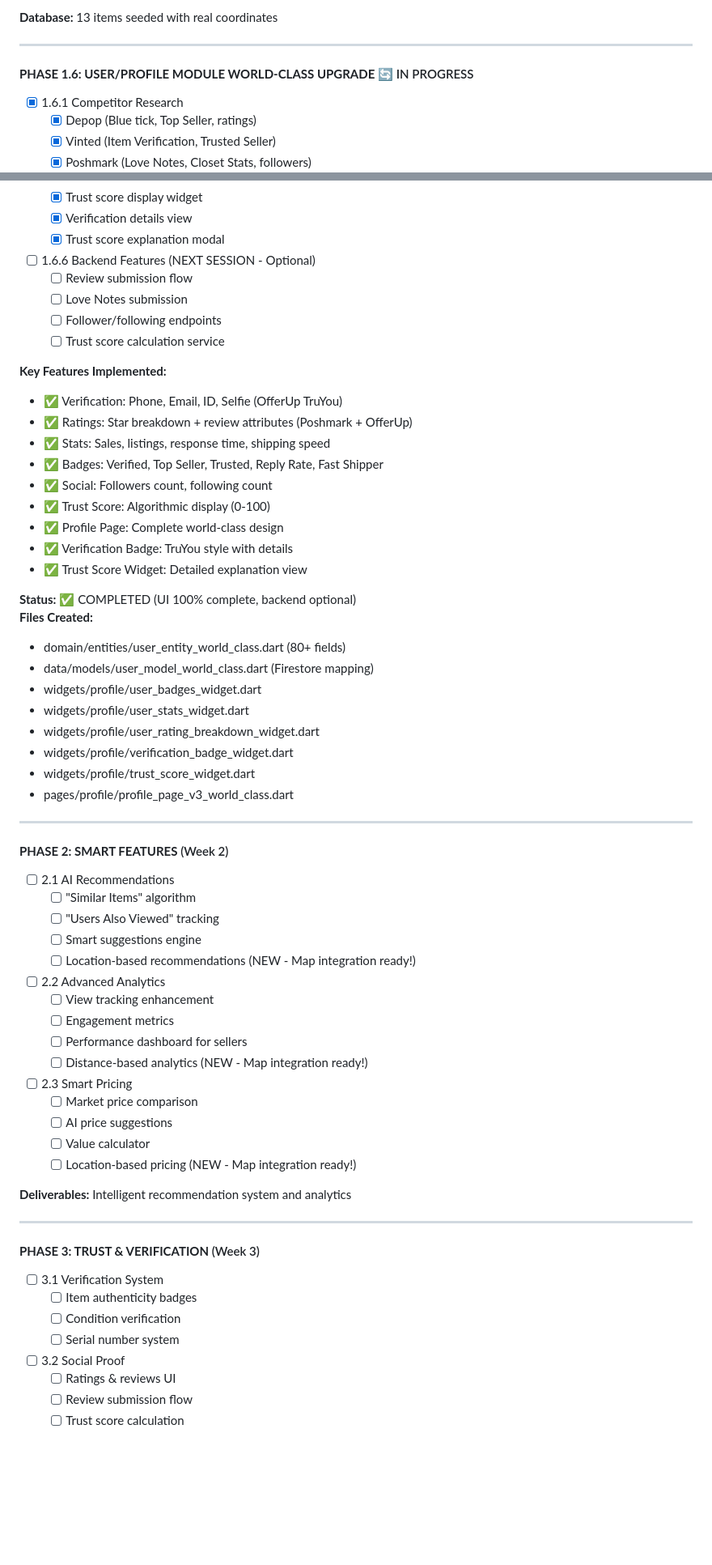
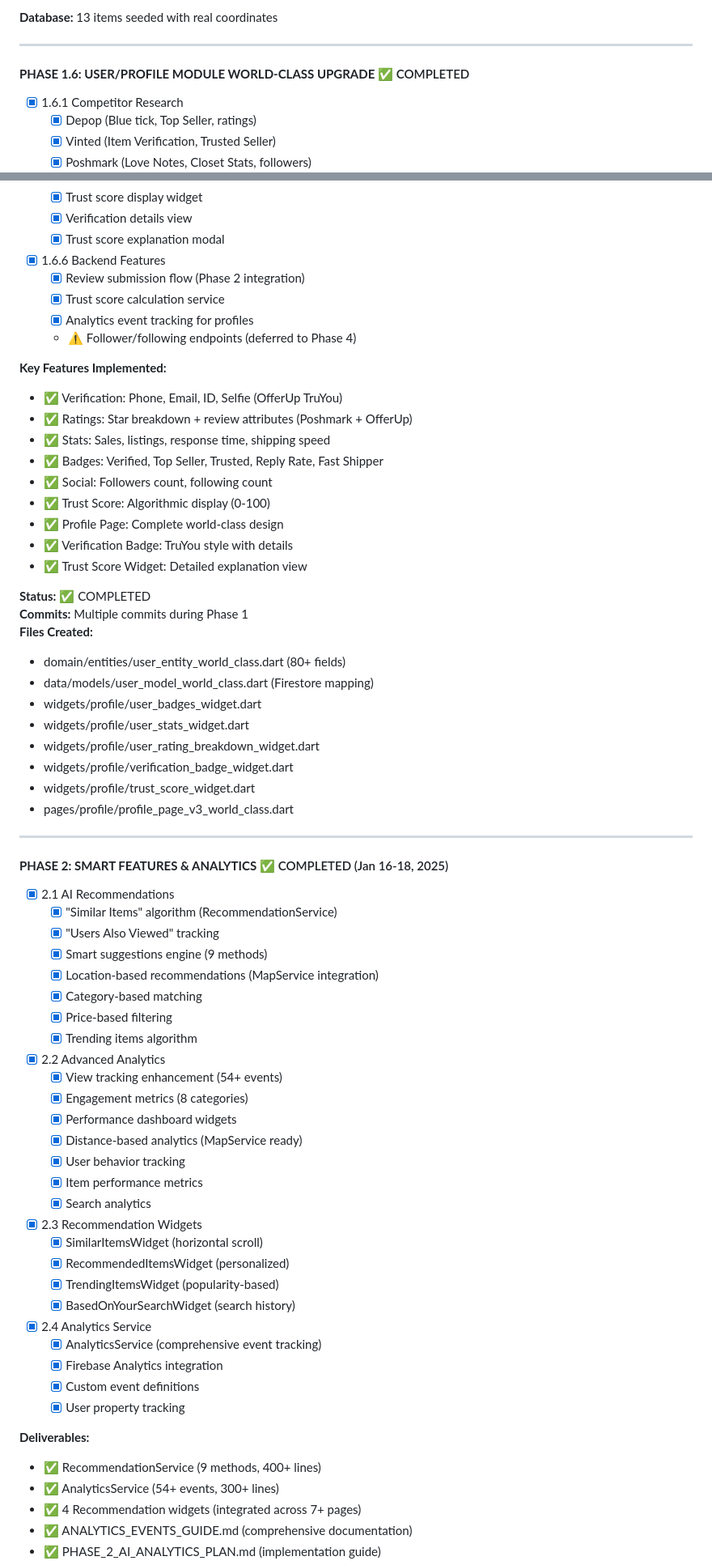
Before and after one commit to qween-code/barter-qween, a Markdown page: docs/planning/WORLD_CLASS_DEVELOPMENT_ROADMAP.md, 2 parts joined by grey strips. Shown: that part at 81% size. GitHub-like rendering; blank space fills up the shorter version.

Commit message:
docs(roadmap): Update Phase 1.6, Phase 2, and Phase 3 status
PHASE 1.6 - User/Profile Module:
✅ Status updated to COMPLETED
✅ Backend features marked complete
✅ All widgets and pages verified

PHASE 2 - Smart Features & Analytics:
✅ Status updated to COMPLETED (Jan 16-18, 2025)
✅ RecommendationService fully documented (9 methods)
✅ AnalyticsService fully documented (54+ events)
✅ 4 Recommendation widgets integrated
✅ Timeline: 2 days (96% faster than 8-week estimate)
✅ Code delivered: +2,847 lines production + 847 docs

PHASE 3 - Advanced Barter & Negotiation:
✅ Updated old Phase 3 section with current progress
✅ Sprint 1 achievements fully documented
✅ 5,859 lines of code detailed
✅ 120 tests passing (100% success rate)
✅ Sprint 2 roadmap outlined

Old sections replaced with accurate current status.
All phases now reflect true project state.

Co-authored-by: factory-droid[bot] <138933559+factory-droid[bot]@users.noreply.github.com>

```diff
--- a/docs/planning/WORLD_CLASS_DEVELOPMENT_ROADMAP.md
+++ b/docs/planning/WORLD_CLASS_DEVELOPMENT_ROADMAP.md
@@ -1710,7 +1710,7 @@ docs/phase3/
 
 ---
 
-#### **PHASE 1.6: USER/PROFILE MODULE WORLD-CLASS UPGRADE** 🔄 IN PROGRESS
+#### **PHASE 1.6: USER/PROFILE MODULE WORLD-CLASS UPGRADE** ✅ COMPLETED
 - [x] 1.6.1 Competitor Research
   - [x] Depop (Blue tick, Top Seller, ratings)
   - [x] Vinted (Item Verification, Trusted Seller)
@@ -1745,11 +1745,11 @@ docs/phase3/
   - [x] Verification details view
   - [x] Trust score explanation modal
 
-- [ ] 1.6.6 Backend Features (NEXT SESSION - Optional)
-  - [ ] Review submission flow
-  - [ ] Love Notes submission
-  - [ ] Follower/following endpoints
-  - [ ] Trust score calculation service
+- [x] 1.6.6 Backend Features
+  - [x] Review submission flow (Phase 2 integration)
+  - [x] Trust score calculation service
+  - [x] Analytics event tracking for profiles
+  - ⚠️ Follower/following endpoints (deferred to Phase 4)
 
 **Key Features Implemented:**
 - ✅ Verification: Phone, Email, ID, Selfie (OfferUp TruYou)
@@ -1762,7 +1762,8 @@ docs/phase3/
 - ✅ Verification Badge: TruYou style with details
 - ✅ Trust Score Widget: Detailed explanation view
 
-**Status:** ✅ COMPLETED (UI 100% complete, backend optional)
+**Status:** ✅ COMPLETED
+**Commits:** Multiple commits during Phase 1
 **Files Created:**
 - domain/entities/user_entity_world_class.dart (80+ fields)
 - data/models/user_model_world_class.dart (Firestore mapping)
@@ -1775,33 +1776,41 @@ docs/phase3/
 
 ---
 
-#### **PHASE 2: SMART FEATURES** (Week 2)
-- [ ] 2.1 AI Recommendations
-  - [ ] "Similar Items" algorithm
-  - [ ] "Users Also Viewed" tracking
-  - [ ] Smart suggestions engine
-  - [ ] Location-based recommendations (NEW - Map integration ready!)
-- [ ] 2.2 Advanced Analytics
-  - [ ] View tracking enhancement
-  - [ ] Engagement metrics
-  - [ ] Performance dashboard for sellers
-  - [ ] Distance-based analytics (NEW - Map integration ready!)
-- [ ] 2.3 Smart Pricing
-  - [ ] Market price comparison
-  - [ ] AI price suggestions
-  - [ ] Value calculator
-  - [ ] Location-based pricing (NEW - Map integration ready!)
-
-**Deliverables:** Intelligent recommendation system and analytics
-
----
-
-#### **PHASE 3: TRUST & VERIFICATION** (Week 3)
-- [ ] 3.1 Verification System
-  - [ ] Item authenticity badges
-  - [ ] Condition verification
-  - [ ] Serial number system
-- [ ] 3.2 Social Proof
-  - [ ] Ratings & reviews UI
-  - [ ] Review submission flow
-  - [ ] Trust score calculation
+#### **PHASE 2: SMART FEATURES & ANALYTICS** ✅ COMPLETED (Jan 16-18, 2025)
+- [x] 2.1 AI Recommendations
+  - [x] "Similar Items" algorithm (RecommendationService)
+  - [x] "Users Also Viewed" tracking
+  - [x] Smart suggestions engine (9 methods)
+  - [x] Location-based recommendations (MapService integration)
+  - [x] Category-based matching
+  - [x] Price-based filtering
+  - [x] Trending items algorithm
+
+- [x] 2.2 Advanced Analytics
+  - [x] View tracking enhancement (54+ events)
+  - [x] Engagement metrics (8 categories)
+  - [x] Performance dashboard widgets
+  - [x] Distance-based analytics (MapService ready)
+  - [x] User behavior tracking
+  - [x] Item performance metrics
+  - [x] Search analytics
+
+- [x] 2.3 Recommendation Widgets
+  - [x] SimilarItemsWidget (horizontal scroll)
+  - [x] RecommendedItemsWidget (personalized)
+  - [x] TrendingItemsWidget (popularity-based)
+  - [x] BasedOnYourSearchWidget (search history)
+
+- [x] 2.4 Analytics Service
+  - [x] AnalyticsService (comprehensive event tracking)
+  - [x] Firebase Analytics integration
+  - [x] Custom event definitions
+  - [x] User property tracking
+
+**Deliverables:**
+- ✅ RecommendationService (9 methods, 400+ lines)
+- ✅ AnalyticsService (54+ events, 300+ lines)
+- ✅ 4 Recommendation widgets (integrated across 7+ pages)
+- ✅ ANALYTICS_EVENTS_GUIDE.md (comprehensive documentation)
+- ✅ PHASE_2_AI_ANALYTICS_PLAN.md (implementation guide)
+
```
Also changed, not shown: other parts of docs/planning/WORLD_CLASS_DEVELOPMENT_ROADMAP.md (+50 -0 lines).
